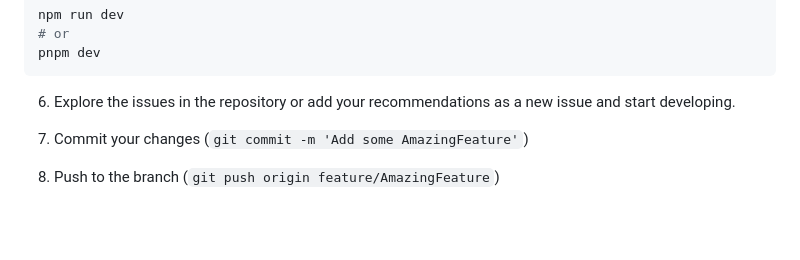
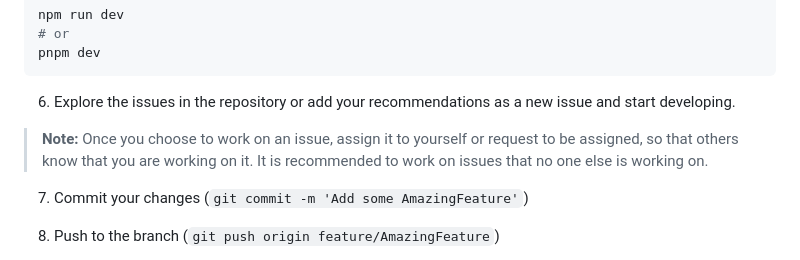
Before and after one commit to christo-zero-john/movie-watch-history-tracker-webapp, a Markdown page: CONTRIBUTIONS_GUIDELINE.md, the part around the change. GitHub-like rendering; blank space fills up the shorter version.

Commit message:
Found file,  CONTRIBUTIONS_GUIDELINE.md. Commit via automated bash script

````diff
--- a/CONTRIBUTIONS_GUIDELINE.md
+++ b/CONTRIBUTIONS_GUIDELINE.md
@@ -38,6 +38,8 @@ pnpm dev
 ```
 
 6. Explore the issues in the repository or add your recommendations as a new issue and start developing.
+
+> **Note:** Once you choose to work on an issue, assign it to yourself or request to be assigned, so that others know that you are working on it. It is recommended to work on issues that no one else is working on.
 
 7. Commit your changes (`git commit -m 'Add some AmazingFeature'`)
 
````
